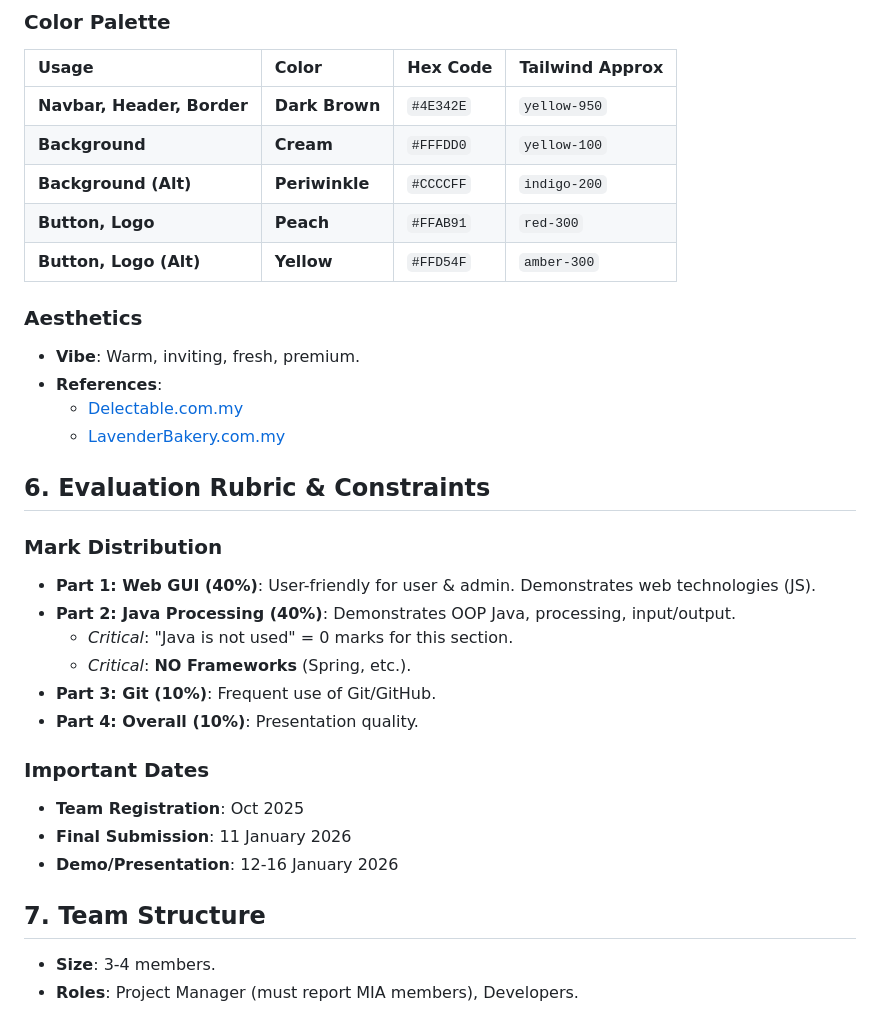
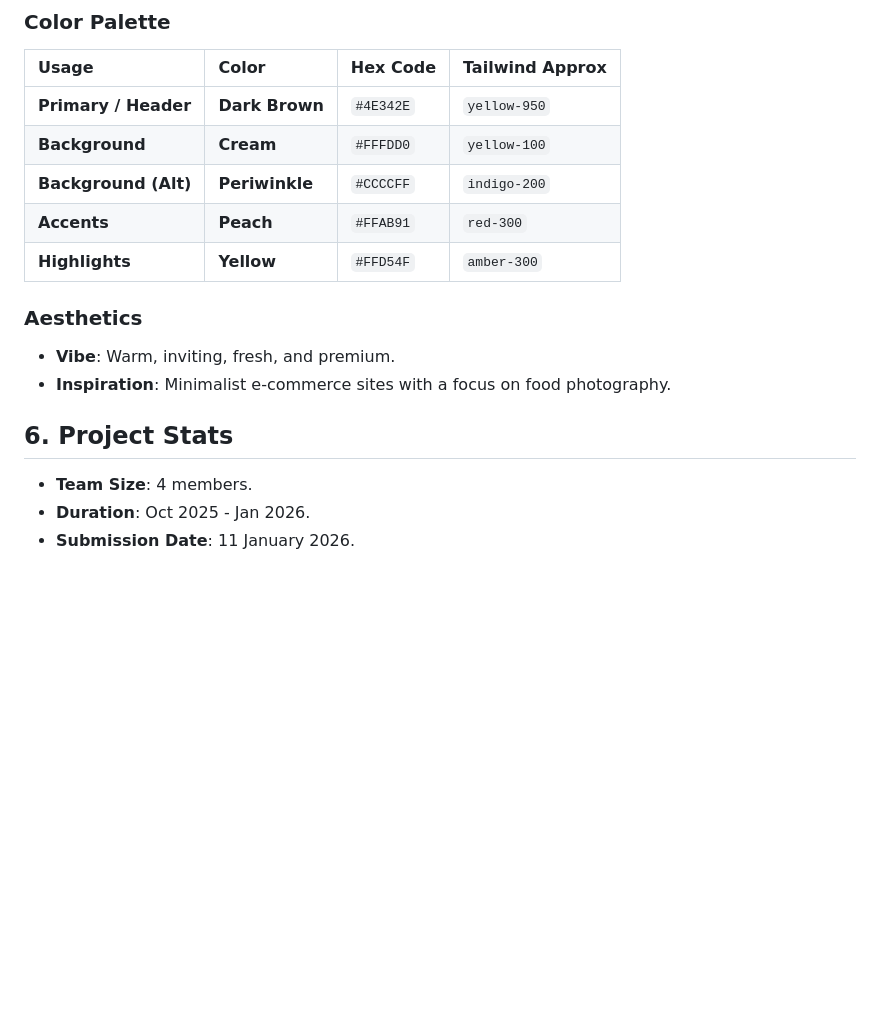
Before and after one commit to JiaHong531/5starsbakery, a Markdown page: PROJECT_BLUEPRINT.md, the part around one of its changes. Rendered like a GitHub page; blank space fills up the shorter version.

```diff
--- a/PROJECT_BLUEPRINT.md
+++ b/PROJECT_BLUEPRINT.md
@@ -61,33 +62,17 @@ The primary objective is to construct a software application based on the **Java
 ### Color Palette
 | Usage | Color | Hex Code | Tailwind Approx |
 | :--- | :--- | :--- | :--- |
-| **Navbar, Header, Border** | **Dark Brown** | `#4E342E` | `yellow-950` |
+| **Primary / Header** | **Dark Brown** | `#4E342E` | `yellow-950` |
 | **Background** | **Cream** | `#FFFDD0` | `yellow-100` |
 | **Background (Alt)** | **Periwinkle** | `#CCCCFF` | `indigo-200` |
-| **Button, Logo** | **Peach** | `#FFAB91` | `red-300` |
-| **Button, Logo (Alt)** | **Yellow** | `#FFD54F` | `amber-300` |
+| **Accents** | **Peach** | `#FFAB91` | `red-300` |
+| **Highlights** | **Yellow** | `#FFD54F` | `amber-300` |
 
 ### Aesthetics
-- **Vibe**: Warm, inviting, fresh, premium.
-- **References**:
-    - [Delectable.com.my](https://delectable.com.my/)
-    - [LavenderBakery.com.my](https://lavenderbakery.com.my/)
+- **Vibe**: Warm, inviting, fresh, and premium.
+- **Inspiration**: Minimalist e-commerce sites with a focus on food photography.
 
-## 6. Evaluation Rubric & Constraints
-
-### Mark Distribution
-- **Part 1: Web GUI (40%)**: User-friendly for user & admin. Demonstrates web technologies (JS).
-- **Part 2: Java Processing (40%)**: Demonstrates OOP Java, processing, input/output.
-    - *Critical*: "Java is not used" = 0 marks for this section.
-    - *Critical*: **NO Frameworks** (Spring, etc.).
-- **Part 3: Git (10%)**: Frequent use of Git/GitHub.
-- **Part 4: Overall (10%)**: Presentation quality.
-
-### Important Dates
-- **Team Registration**: Oct 2025
-- **Final Submission**: 11 January 2026
-- **Demo/Presentation**: 12-16 January 2026
-
-## 7. Team Structure
-- **Size**: 3-4 members.
-- **Roles**: Project Manager (must report MIA members), Developers.
+## 6. Project Stats
+- **Team Size**: 4 members.
+- **Duration**: Oct 2025 - Jan 2026.
+- **Submission Date**: 11 January 2026.
```
Also changed, not shown: other parts of PROJECT_BLUEPRINT.md (+33 -32 lines).
